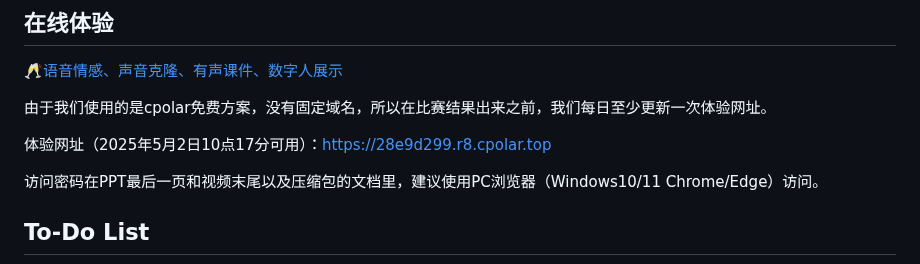
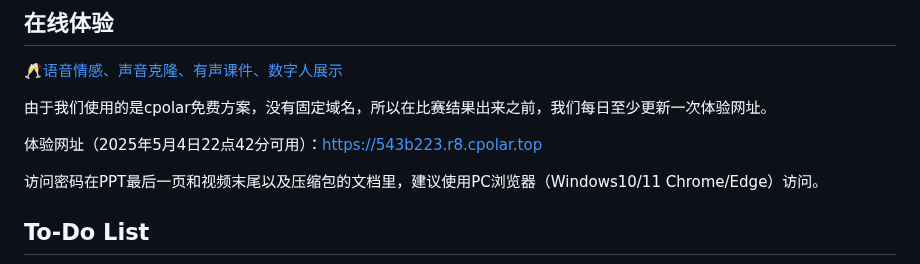
Before and after one commit to anonymous-fwwb/VoceTeach, a Markdown page: README.md, the part around the change. Rendered like a GitHub page.

Commit message:
更新 README.md

```diff
--- a/README.md
+++ b/README.md
@@ -13,7 +13,7 @@
 
 由于我们使用的是cpolar免费方案，没有固定域名，所以在比赛结果出来之前，我们每日至少更新一次体验网址。
 
-体验网址（2025年5月2日10点17分可用）：https://28e9d299.r8.cpolar.top
+体验网址（2025年5月4日22点42分可用）：https://543b223.r8.cpolar.top
 
 访问密码在PPT最后一页和视频末尾以及压缩包的文档里，建议使用PC浏览器（Windows10/11 Chrome/Edge）访问。
 
```
